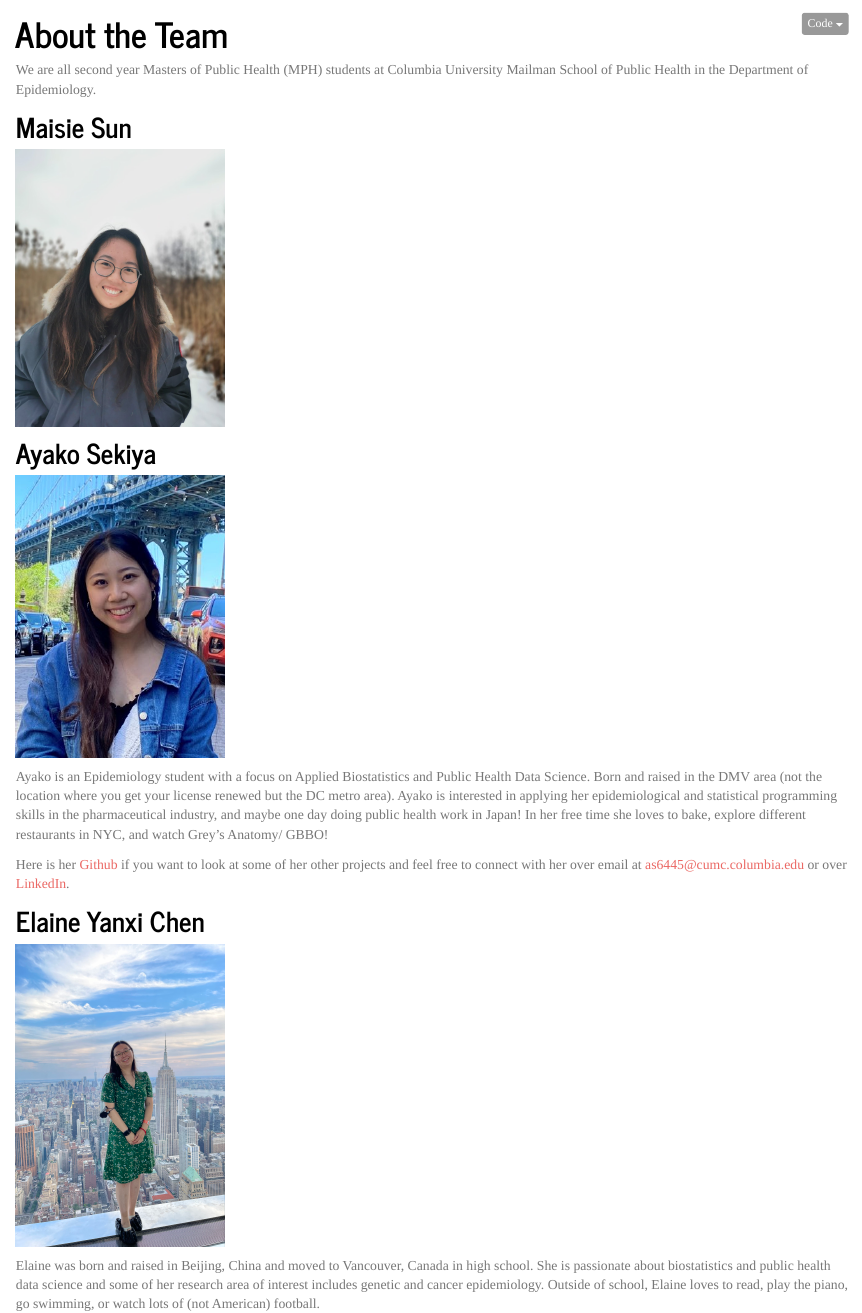
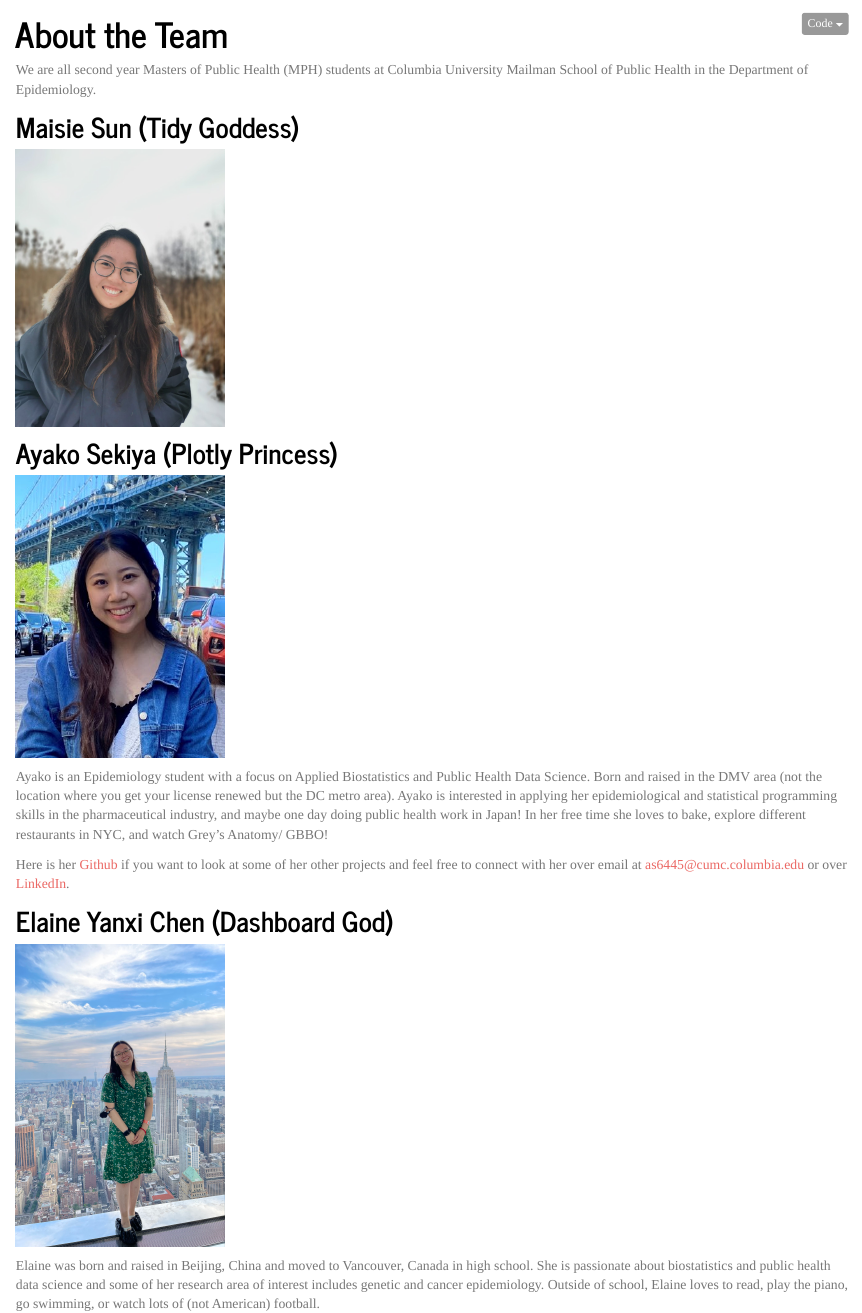
Before and after one commit to ElaineYanxi-Chen/p8105-finalproject.github.io, an R Markdown document (team.Rmd): the page in a window 1100 px wide, from 80 px down. Rendered offline with R 4.5, knitr and Pandoc, with nearby package versions.

Commit message:
updated nicknames

```diff
--- a/team.Rmd
+++ b/team.Rmd
@@ -4,11 +4,11 @@ title: "About the Team"
 
 We are all second year Masters of Public Health (MPH) students at Columbia University Mailman School of Public Health in the Department of Epidemiology.
 
-## Maisie Sun
+## Maisie Sun (Tidy Goddess)
 
 <img src="images/Maisie.png" style = "width:25%">
 
-## Ayako Sekiya
+## Ayako Sekiya (Plotly Princess)
 
 <img src="images/Ayako.png" style = "width:25%">
 
@@ -16,7 +16,7 @@ Ayako is an Epidemiology student with a focus on Applied Biostatistics and Publi
 
 Here is her [Github](https://github.com/as6445) if you want to look at some of her other projects and feel free to connect with her over email at as6445@cumc.columbia.edu or over [LinkedIn](https://www.linkedin.com/in/ayako-s-908316157/).
 
-## Elaine Yanxi Chen
+## Elaine Yanxi Chen (Dashboard God)
 
 <img src="images/Elaine.jpg" style = "width:25%">
 
```
Also changed, not shown: team.Rmd (4 more changed lines).
